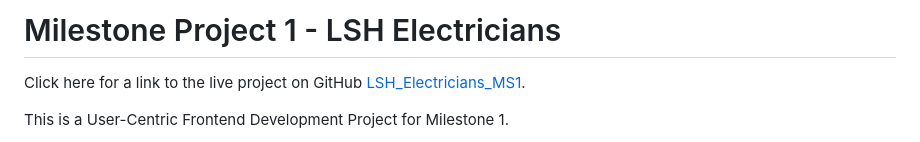
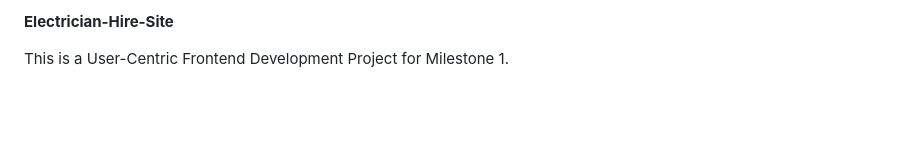
Before and after one commit to nilesh-all/Electrician-Hire-Site, a Markdown page: README.md, the part around the change. GitHub-like rendering; blank space fills up the shorter version.

```diff
--- a/README.md
+++ b/README.md
@@ -1,6 +1,4 @@
-# Milestone Project 1 - LSH Electricians
-
-Click here for a link to the live project on GitHub [LSH_Electricians_MS1](https://leah1977.github.io/LSH_Electricians_MS1/).
+**Electrician-Hire-Site**
 
 This is a User-Centric Frontend Development Project for Milestone 1.
 
```
